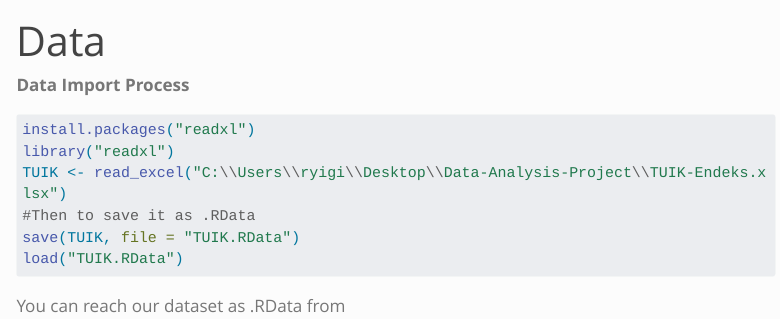
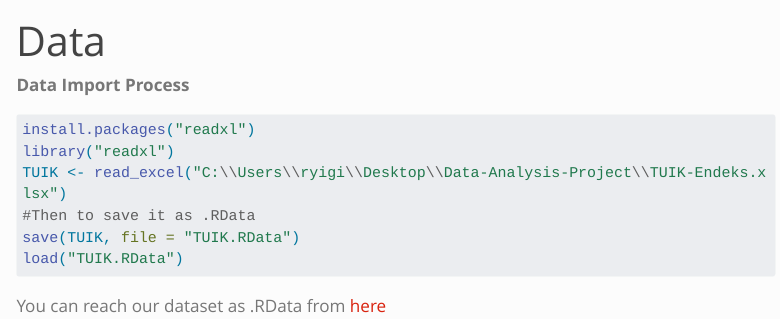
Before and after one commit to emu-hacettepe-analytics/emu430-fall2023-team-red_flag, a Quarto document (data.qmd): the page in a window 1100 px wide, from its top. Rendered offline with R 4.5, knitr and Pandoc in place of Quarto, with nearby package versions; the code chunks are not run, so their results and figures are left out; menus at the side of the page are left out; long lines of code are wrapped.

Commit message:
Data Imported and Linked

````diff
--- a/data.qmd
+++ b/data.qmd
@@ -14,4 +14,4 @@ load("TUIK.RData")
 
 ```
 
-You can reach our dataset as .RData from
+You can reach our dataset as .RData from [here](https://github.com/emu-hacettepe-analytics/emu430-fall2023-team-red_flag/blob/master/TUIK.RData)
````
